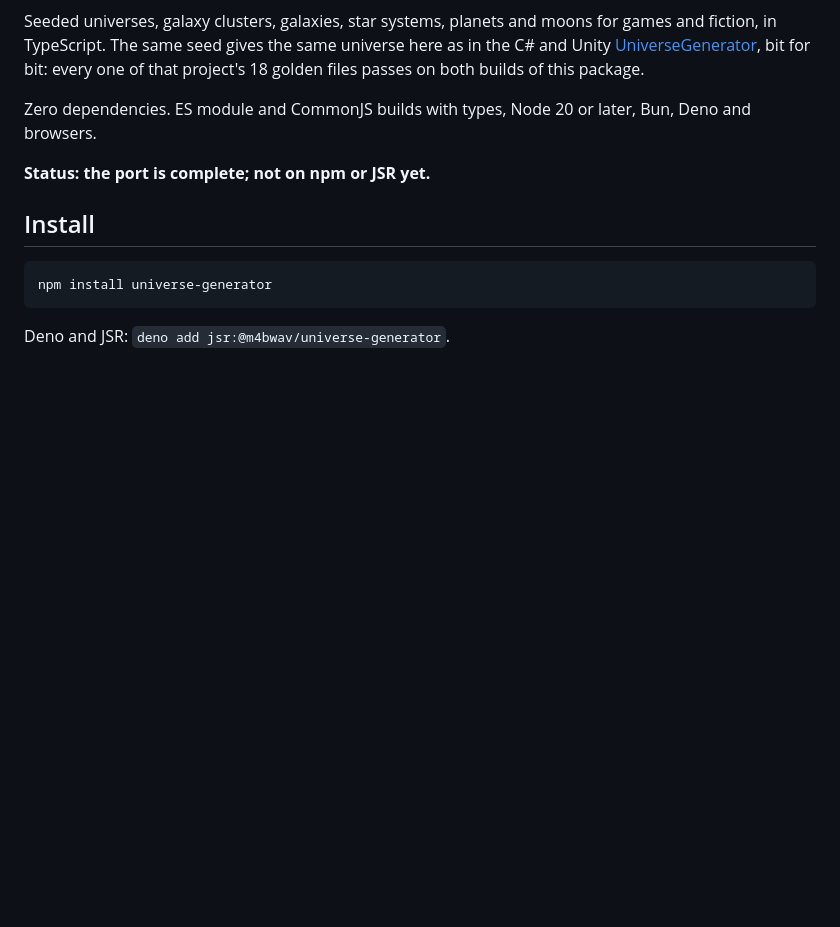
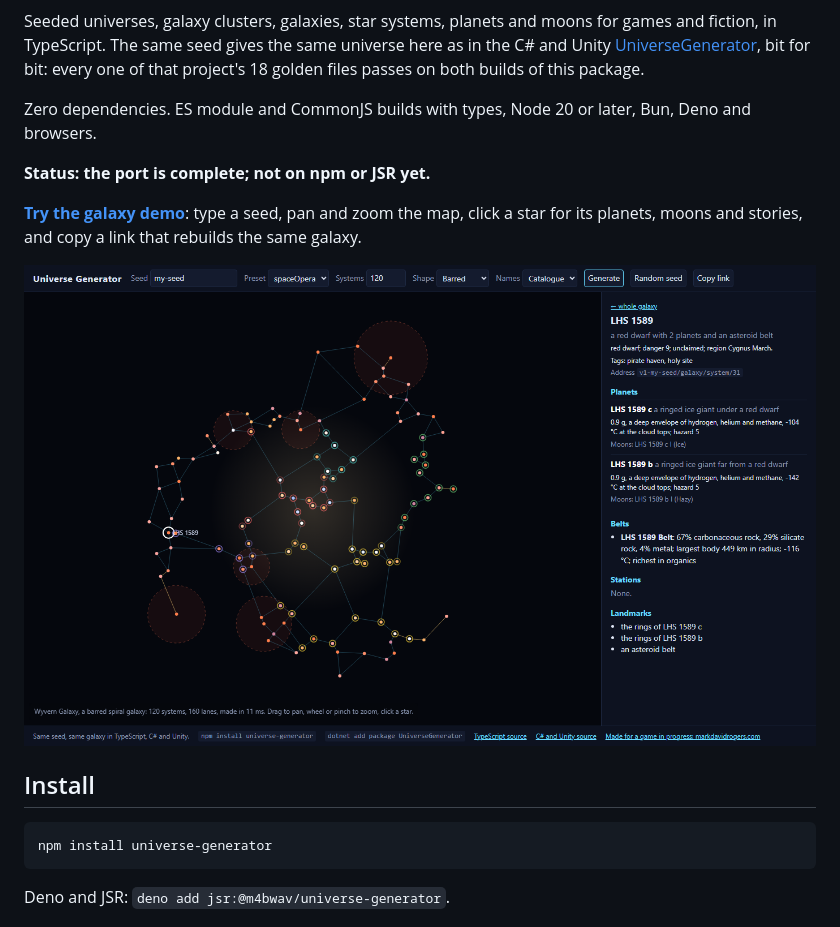
Before and after one commit to m4bwav/universe-generator-ts, a Markdown page: README.md, the part around the change. Drawn GitHub-style; pictures changed too: docs/images/demo-desktop.png (added); blank space fills up the shorter version.

Commit message:
Stage 4: galaxy demo site and GitHub Pages deploy

```diff
--- a/README.md
+++ b/README.md
@@ -9,6 +9,10 @@ Seeded universes, galaxy clusters, galaxies, star systems, planets and moons for
 Zero dependencies. ES module and CommonJS builds with types, Node 20 or later, Bun, Deno and browsers.
 
 **Status: the port is complete; not on npm or JSR yet.**
+
+**[Try the galaxy demo](https://m4bwav.github.io/universe-generator-ts/)**: type a seed, pan and zoom the map, click a star for its planets, moons and stories, and copy a link that rebuilds the same galaxy.
+
+![The demo: a barred galaxy for seed my-seed with lanes, faction rings and hazard clouds, and the panel for system LHS 1589 listing its planets, belt and landmarks](https://raw.githubusercontent.com/m4bwav/universe-generator-ts/master/docs/images/demo-desktop.png)
 
 ## Install
 
```
Also changed, not shown: ai-docs/log.md (+8 -0 lines), 9 other files.
